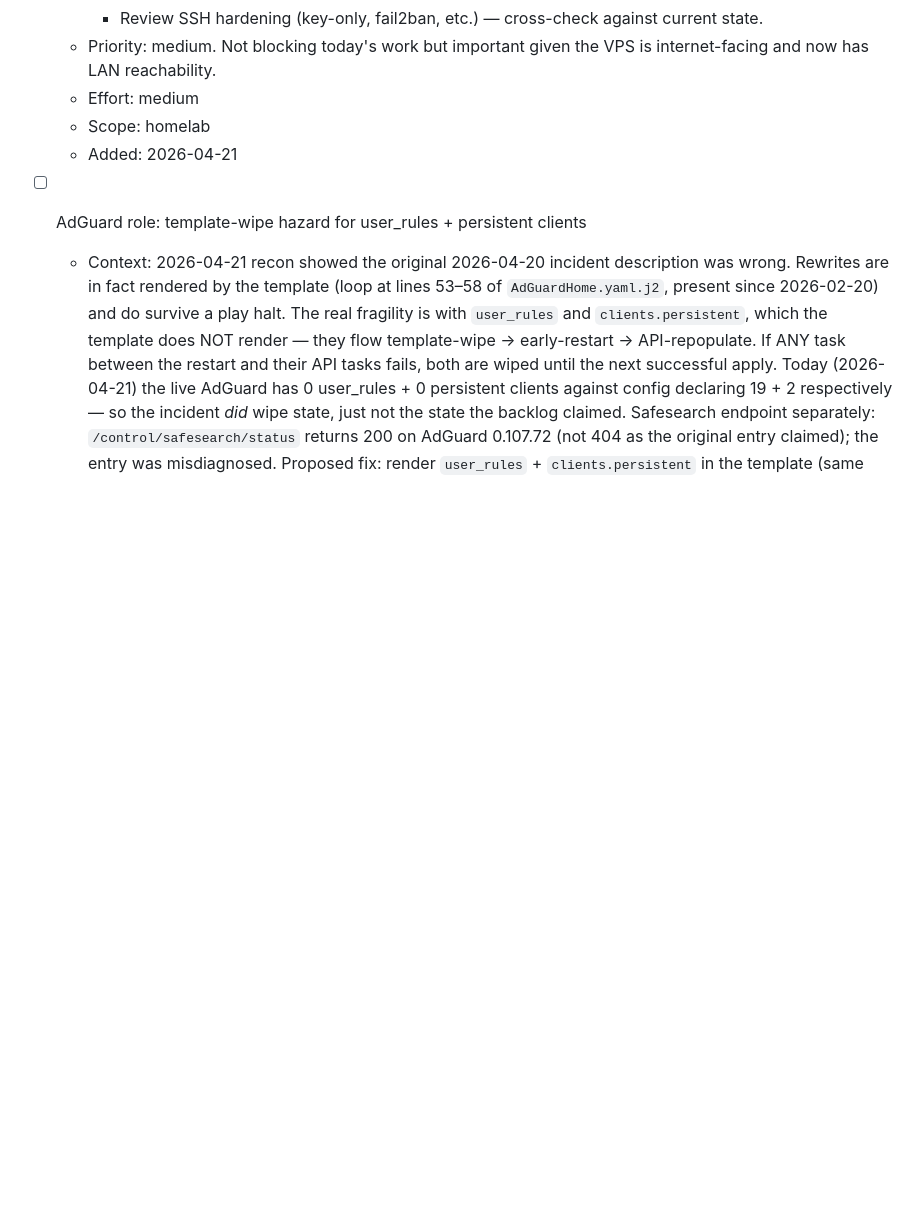
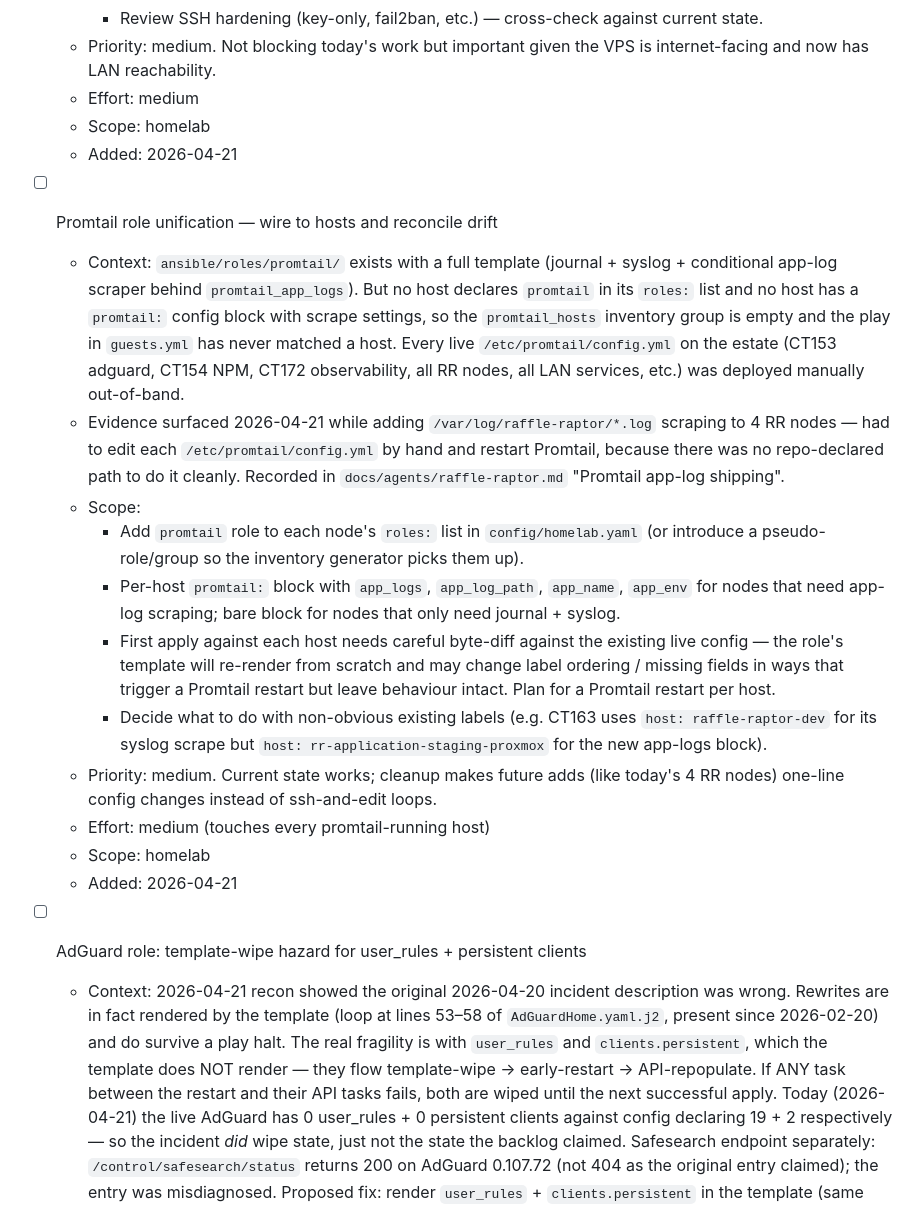
Before and after one commit to laxdog/homelab, a Markdown page: docs/backlog.md, the part around the change. GitHub-like rendering; blank space fills up the shorter version.

Commit message:
docs(backlog): Promtail role unification — wire roles, reconcile drift
Files the gap surfaced by 2026-04-21's manual Promtail edits: role
template exists but no host declares it, so every live Promtail
config was deployed out-of-band. Medium priority; current state
works, cleanup makes future RR-node provisioning config-driven.

Co-Authored-By: Claude Opus 4.7 (1M context) <noreply@anthropic.com>

```diff
--- a/docs/backlog.md
+++ b/docs/backlog.md
@@ -32,6 +32,19 @@ _(none currently)_
     - Review SSH hardening (key-only, fail2ban, etc.) — cross-check against current state.
   - Priority: medium. Not blocking today's work but important given the VPS is internet-facing and now has LAN reachability.
   - Effort: medium
+  - Scope: homelab
+  - Added: 2026-04-21
+
+- [ ] Promtail role unification — wire to hosts and reconcile drift
+  - Context: `ansible/roles/promtail/` exists with a full template (journal + syslog + conditional app-log scraper behind `promtail_app_logs`). But no host declares `promtail` in its `roles:` list and no host has a `promtail:` config block with scrape settings, so the `promtail_hosts` inventory group is empty and the play in `guests.yml` has never matched a host. Every live `/etc/promtail/config.yml` on the estate (CT153 adguard, CT154 NPM, CT172 observability, all RR nodes, all LAN services, etc.) was deployed manually out-of-band.
+  - Evidence surfaced 2026-04-21 while adding `/var/log/raffle-raptor/*.log` scraping to 4 RR nodes — had to edit each `/etc/promtail/config.yml` by hand and restart Promtail, because there was no repo-declared path to do it cleanly. Recorded in `docs/agents/raffle-raptor.md` "Promtail app-log shipping".
+  - Scope:
+    - Add `promtail` role to each node's `roles:` list in `config/homelab.yaml` (or introduce a pseudo-role/group so the inventory generator picks them up).
+    - Per-host `promtail:` block with `app_logs`, `app_log_path`, `app_name`, `app_env` for nodes that need app-log scraping; bare block for nodes that only need journal + syslog.
+    - First apply against each host needs careful byte-diff against the existing live config — the role's template will re-render from scratch and may change label ordering / missing fields in ways that trigger a Promtail restart but leave behaviour intact. Plan for a Promtail restart per host.
+    - Decide what to do with non-obvious existing labels (e.g. CT163 uses `host: raffle-raptor-dev` for its syslog scrape but `host: rr-application-staging-proxmox` for the new app-logs block).
+  - Priority: medium. Current state works; cleanup makes future adds (like today's 4 RR nodes) one-line config changes instead of ssh-and-edit loops.
+  - Effort: medium (touches every promtail-running host)
   - Scope: homelab
   - Added: 2026-04-21
 
```
